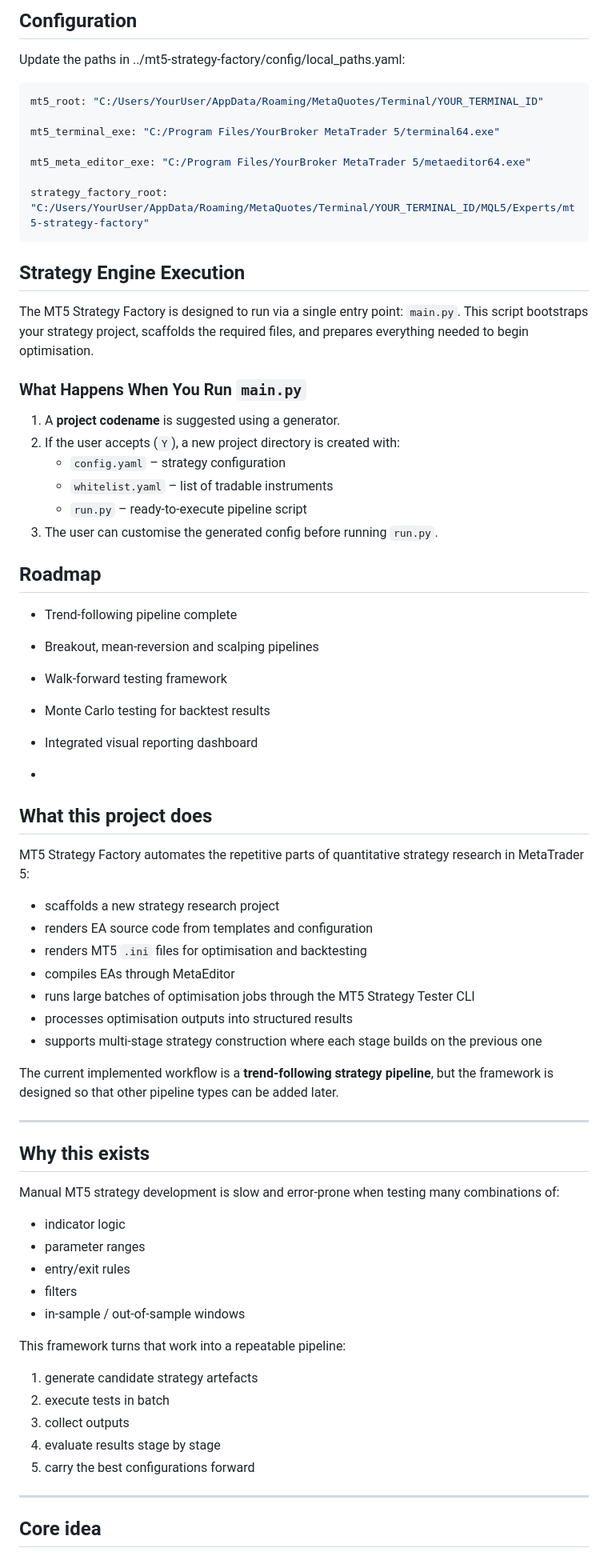
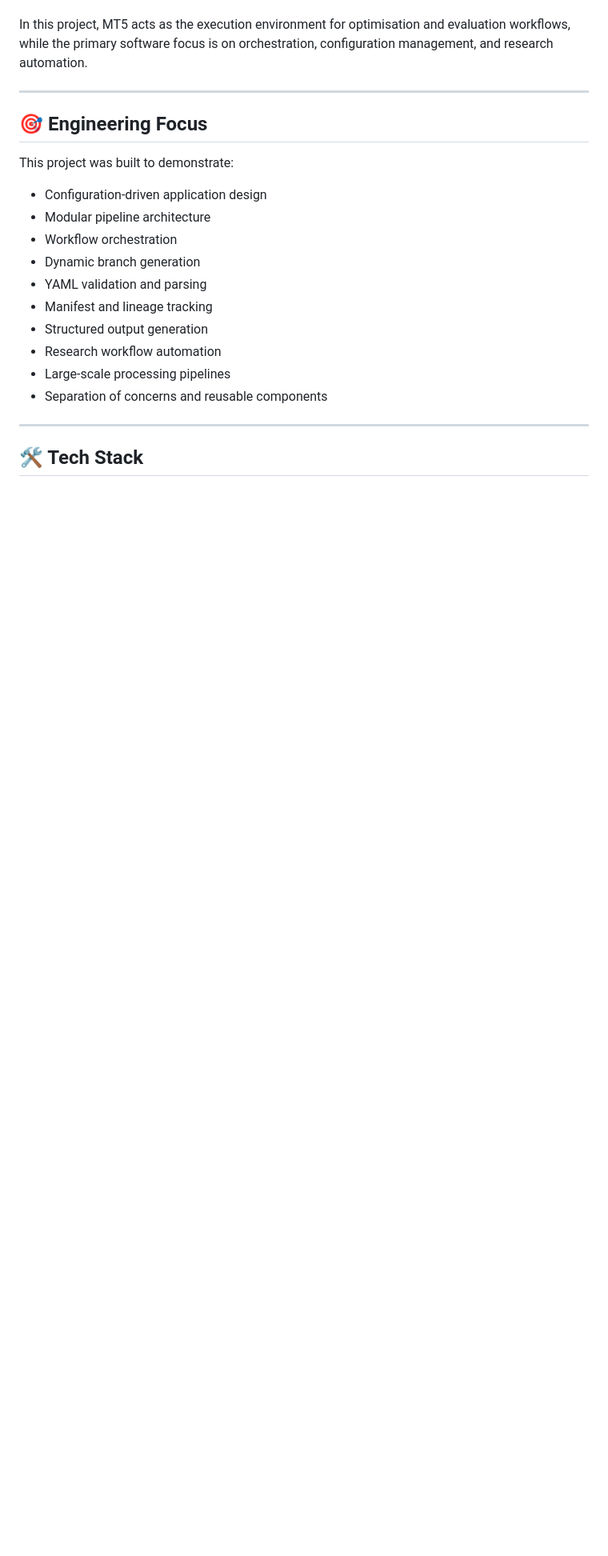
Before and after one commit to xMattC/mt5-strategy-factory, a Markdown page: README.md, the part around one of its changes. Shown at 80% size. GitHub-like rendering; blank space fills up the shorter version.

Commit message:
Revise README for improved project description and features
Updated README to enhance clarity and add key features.

````diff
--- a/README.md
+++ b/README.md
@@ -78,72 +22,23 @@ C:/Users/YourUser/AppData/Roaming/MetaQuotes/Terminal/YOUR_TERMINAL_ID/MQL5/Expe
-## Configuration
-Update the paths in ../mt5-strategy-factory/config/local_paths.yaml:
-```yaml
-mt5_root: "C:/Users/YourUser/AppData/Roaming/MetaQuotes/Terminal/YOUR_TERMINAL_ID"
-
-mt5_terminal_exe: "C:/Program Files/YourBroker MetaTrader 5/terminal64.exe"
-
-mt5_meta_editor_exe: "C:/Program Files/YourBroker MetaTrader 5/metaeditor64.exe"
-
-strategy_factory_root: "C:/Users/YourUser/AppData/Roaming/MetaQuotes/Terminal/YOUR_TERMINAL_ID/MQL5/Experts/mt5-strategy-factory"
-```
-
-## Strategy Engine Execution
-
-The MT5 Strategy Factory is designed to run via a single entry point: `main.py`. This script bootstraps your strategy project, scaffolds the required files, and prepares everything needed to begin optimisation.
-
-### What Happens When You Run `main.py`
-
-1. A **project codename** is suggested using a generator.
-2. If the user accepts (`Y`), a new project directory is created with:
-   - `config.yaml` – strategy configuration
-   - `whitelist.yaml` – list of tradable instruments
-   - `run.py` – ready-to-execute pipeline script
-3. The user can customise the generated config before running `run.py`.
-
-## Roadmap
-
-- Trend-following pipeline complete
-- Breakout, mean-reversion and scalping pipelines
-- Walk-forward testing framework
-- Monte Carlo testing for backtest results
-- Integrated visual reporting dashboard
-
--
-## What this project does
-
-MT5 Strategy Factory automates the repetitive parts of quantitative strategy research in MetaTrader 5:
-
-* scaffolds a new strategy research project
-* renders EA source code from templates and configuration
-* renders MT5 `.ini` files for optimisation and backtesting
-* compiles EAs through MetaEditor
-* runs large batches of optimisation jobs through the MT5 Strategy Tester CLI
-* processes optimisation outputs into structured results
-* supports multi-stage strategy construction where each stage builds on the previous one
-
-The current implemented workflow is a **trend-following strategy pipeline**, but the framework is designed so that other pipeline types can be added later.
+In this project, MT5 acts as the execution environment for optimisation and evaluation workflows, while the primary software focus is on orchestration, configuration management, and research automation.
 
 ---
 
-## Why this exists
+## 🎯 Engineering Focus
 
-Manual MT5 strategy development is slow and error-prone when testing many combinations of:
+This project was built to demonstrate:
 
-* indicator logic
-* parameter ranges
-* entry/exit rules
-* filters
-* in-sample / out-of-sample windows
-
-This framework turns that work into a repeatable pipeline:
-
-1. generate candidate strategy artefacts
-2. execute tests in batch
-3. collect outputs
-4. evaluate results stage by stage
-5. carry the best configurations forward
+- Configuration-driven application design
+- Modular pipeline architecture
+- Workflow orchestration
+- Dynamic branch generation
+- YAML validation and parsing
+- Manifest and lineage tracking
+- Structured output generation
+- Research workflow automation
+- Large-scale processing pipelines
+- Separation of concerns and reusable components
 
 ---
 
-## Core idea
+## 🛠️ Tech Stack
 
````
Also changed, not shown: other parts of README.md (+153 -256 lines).
